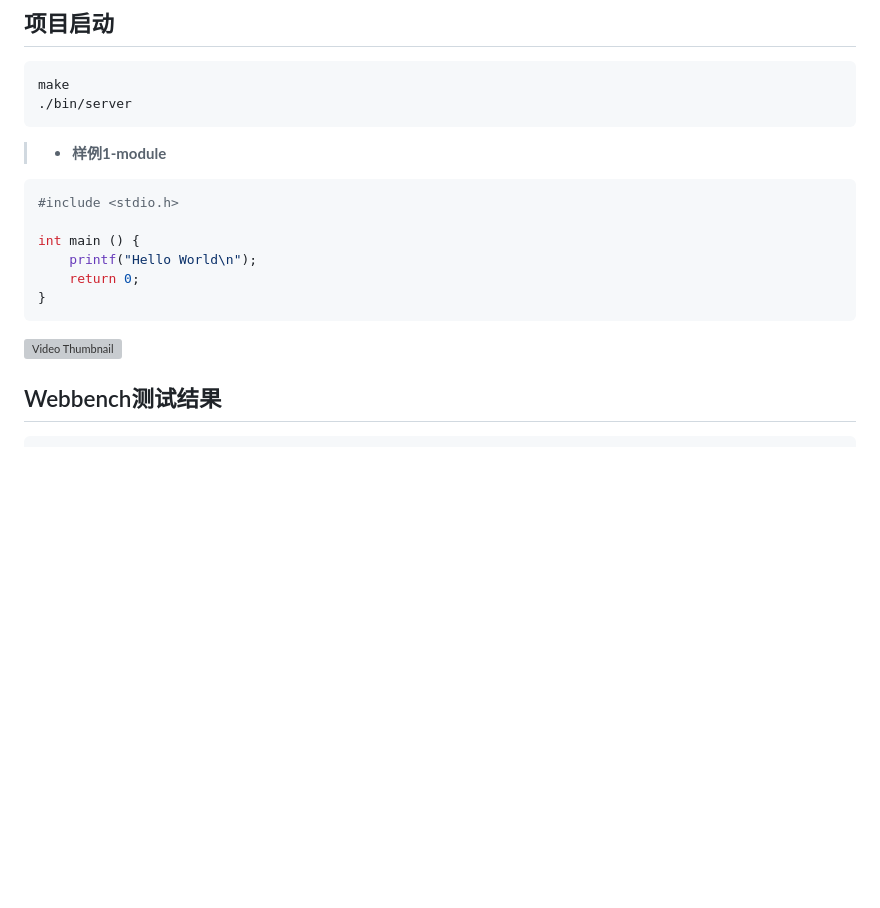
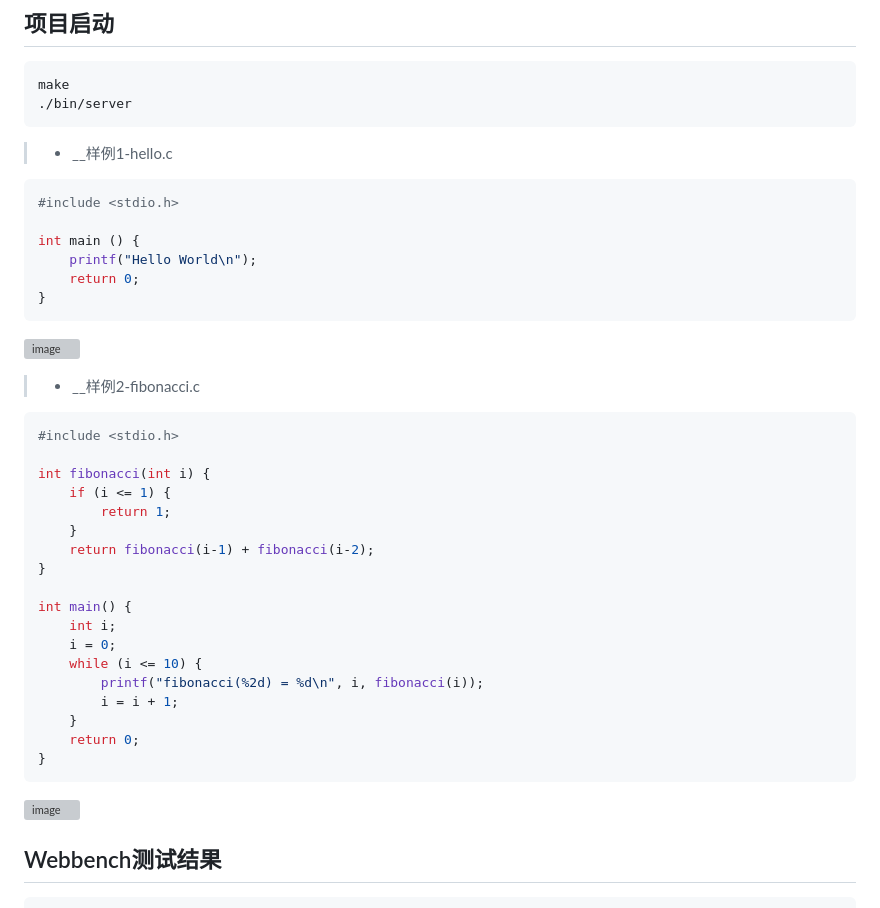
Before and after one commit to Narakuuu/JatCC-online, a Markdown page: README.md, the part around the change. Drawn GitHub-style; blank space fills up the shorter version; grey boxes are pictures that could not be loaded.

````diff
--- a/README.md
+++ b/README.md
@@ -45,7 +45,7 @@ jatcc.c作为基础版本不再改动。
 make
 ./bin/server
 ```
-> * __样例1-module__
+> * __样例1-hello.c
 ```bash
 #include <stdio.h>
 
@@ -54,7 +54,30 @@ int main () {
     return 0;
 }
 ```
-[![Video Thumbnail](https://github.com/Narakuuu/IMG/blob/main/base.png)](https://github.com/Narakuuu/IMG/blob/main/base.mp4)
+![image](https://github.com/Narakuuu/IMG/blob/main/hello.gif)
+
+> * __样例2-fibonacci.c
+```bash
+#include <stdio.h>
+
+int fibonacci(int i) {
+    if (i <= 1) {
+        return 1;
+    }
+    return fibonacci(i-1) + fibonacci(i-2);
+}
+
+int main() {
+    int i;
+    i = 0;
+    while (i <= 10) {
+        printf("fibonacci(%2d) = %d\n", i, fibonacci(i));
+        i = i + 1;
+    }
+    return 0;
+}
+```
+![image](https://github.com/Narakuuu/IMG/blob/main/fibonacci.gif)
 
 ## Webbench测试结果
 ```bash
````
